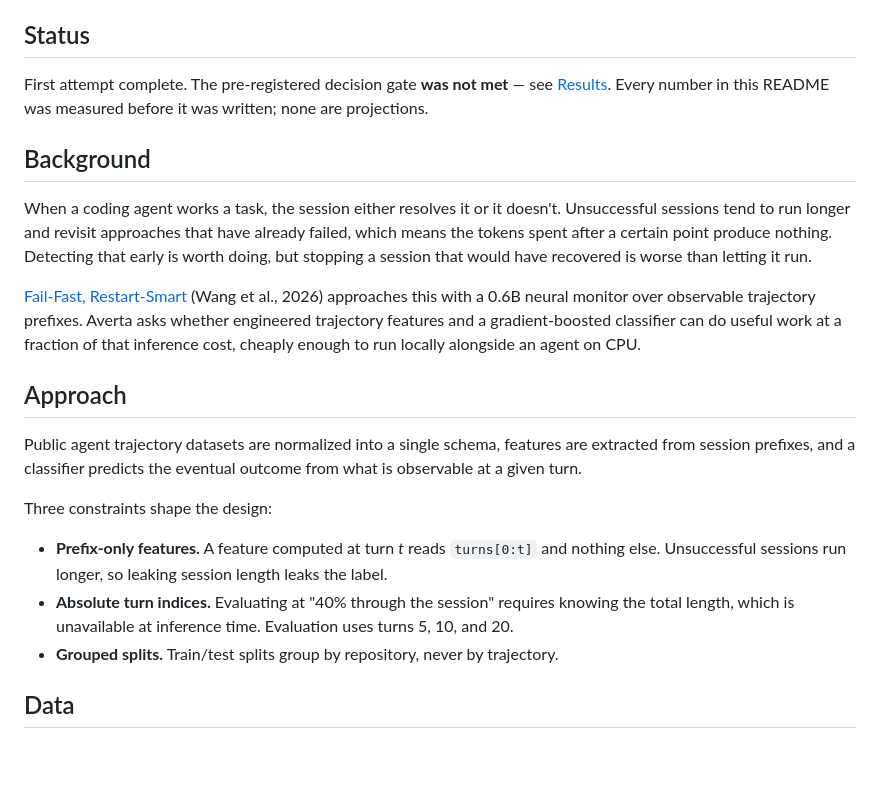
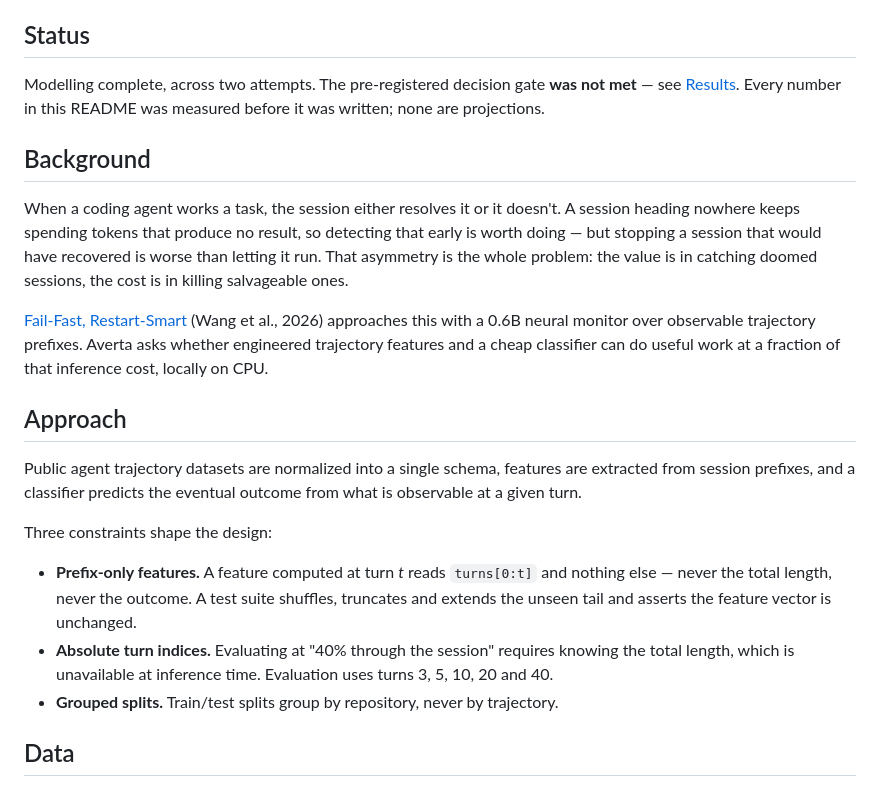
Before and after one commit to mayurbijarniya/averta, a Markdown page: README.md, the part around the change. GitHub-like rendering; blank space fills up the shorter version.

Commit message:
docs: correct background claims contradicted by phase 0 measurements

```diff
--- a/README.md
+++ b/README.md
@@ -8,23 +8,23 @@ CPU-native failure prediction for AI coding agents.
 
 ## Status
 
-First attempt complete. The pre-registered decision gate **was not met** — see
-[Results](#results). Every number in this README was measured before it was
-written; none are projections.
+Modelling complete, across two attempts. The pre-registered decision gate
+**was not met** — see [Results](#results). Every number in this README was
+measured before it was written; none are projections.
 
 ## Background
 
 When a coding agent works a task, the session either resolves it or it doesn't.
-Unsuccessful sessions tend to run longer and revisit approaches that have
-already failed, which means the tokens spent after a certain point produce
-nothing. Detecting that early is worth doing, but stopping a session that would
-have recovered is worse than letting it run.
+A session heading nowhere keeps spending tokens that produce no result, so
+detecting that early is worth doing — but stopping a session that would have
+recovered is worse than letting it run. That asymmetry is the whole problem:
+the value is in catching doomed sessions, the cost is in killing salvageable
+ones.
 
 [Fail-Fast, Restart-Smart](https://arxiv.org/abs/2608.03222) (Wang et al., 2026)
 approaches this with a 0.6B neural monitor over observable trajectory prefixes.
-Averta asks whether engineered trajectory features and a gradient-boosted
-classifier can do useful work at a fraction of that inference cost, cheaply
-enough to run locally alongside an agent on CPU.
+Averta asks whether engineered trajectory features and a cheap classifier can
+do useful work at a fraction of that inference cost, locally on CPU.
 
 ## Approach
 
@@ -35,11 +35,12 @@ outcome from what is observable at a given turn.
 Three constraints shape the design:
 
 - **Prefix-only features.** A feature computed at turn *t* reads `turns[0:t]`
-  and nothing else. Unsuccessful sessions run longer, so leaking session length
-  leaks the label.
+  and nothing else — never the total length, never the outcome. A test suite
+  shuffles, truncates and extends the unseen tail and asserts the feature
+  vector is unchanged.
 - **Absolute turn indices.** Evaluating at "40% through the session" requires
   knowing the total length, which is unavailable at inference time. Evaluation
-  uses turns 5, 10, and 20.
+  uses turns 3, 5, 10, 20 and 40.
 - **Grouped splits.** Train/test splits group by repository, never by
   trajectory.
 
```
